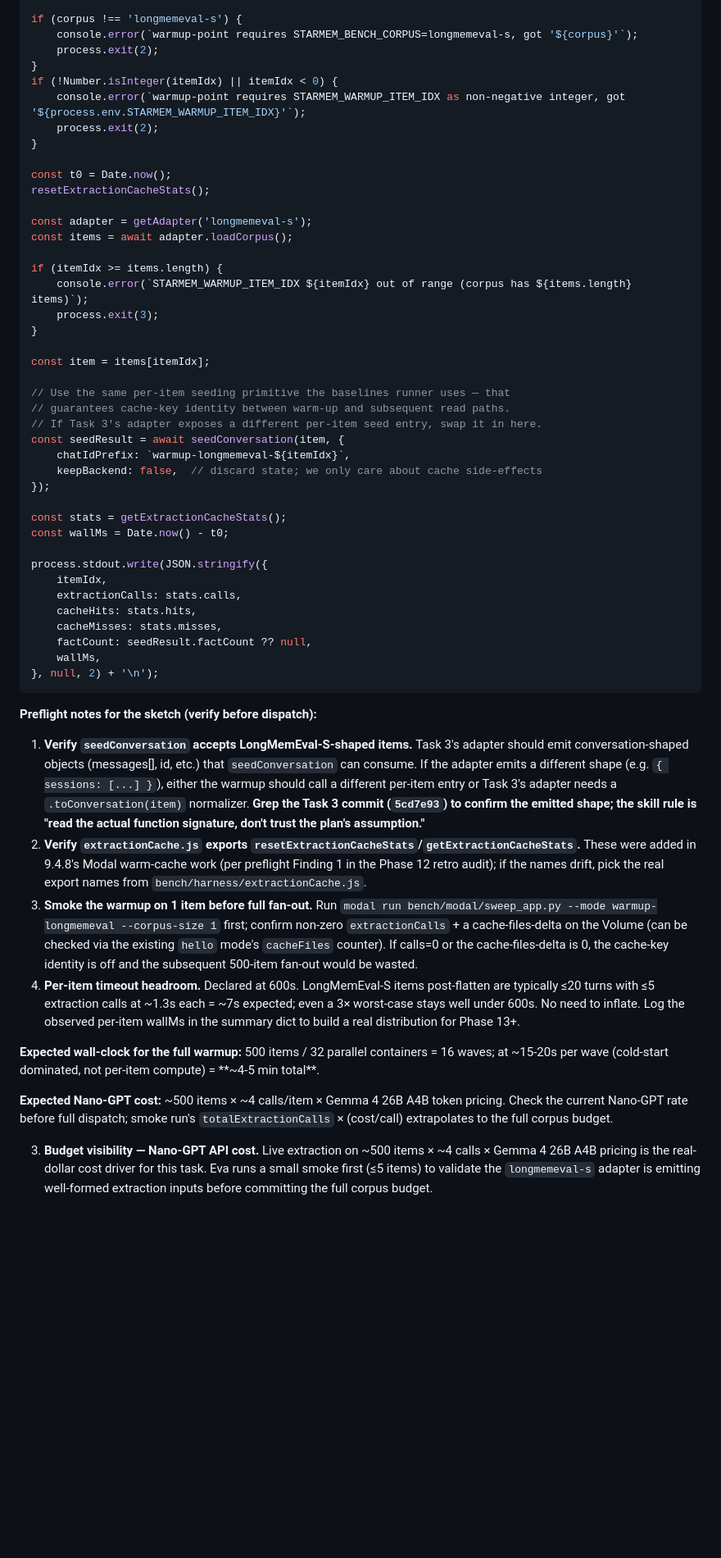
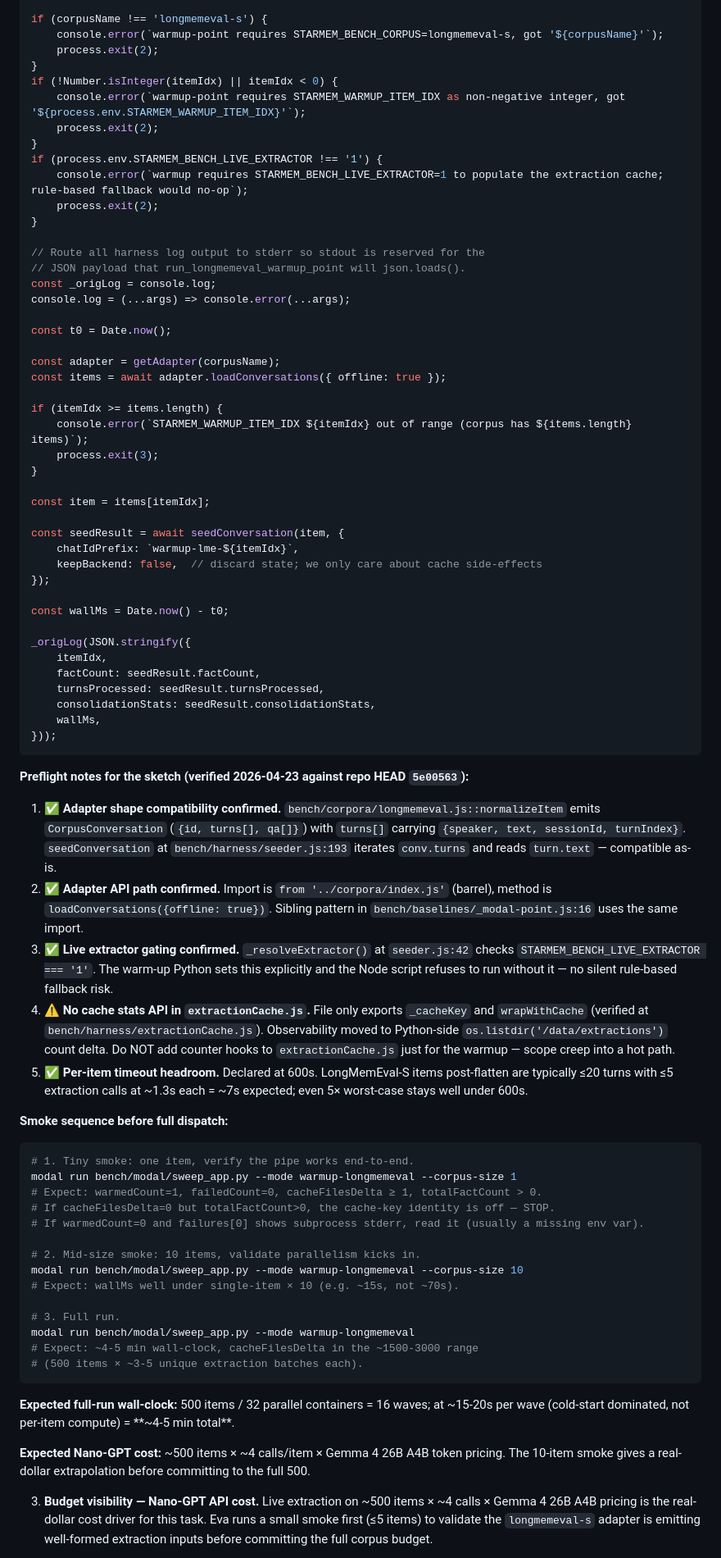
Before and after one commit to EvaL3n4/SillyTavern-STARmem, a Markdown page: docs/plans/phase-12-multi-corpus.md, the part around one of its changes. Shown at 82% size. Drawn GitHub-style; blank space fills up the shorter version.

````diff
--- a/docs/plans/phase-12-multi-corpus.md
+++ b/docs/plans/phase-12-multi-corpus.md
@@ -2367,19 +2399,27 @@ const corpus = process.env.STARMEM_BENCH_CORPUS;
 const itemIdx = Number(process.env.STARMEM_WARMUP_ITEM_IDX);
 
-if (corpus !== 'longmemeval-s') {
-    console.error(`warmup-point requires STARMEM_BENCH_CORPUS=longmemeval-s, got '${corpus}'`);
+if (corpusName !== 'longmemeval-s') {
+    console.error(`warmup-point requires STARMEM_BENCH_CORPUS=longmemeval-s, got '${corpusName}'`);
     process.exit(2);
 }
 if (!Number.isInteger(itemIdx) || itemIdx < 0) {
     console.error(`warmup-point requires STARMEM_WARMUP_ITEM_IDX as non-negative integer, got '${process.env.STARMEM_WARMUP_ITEM_IDX}'`);
     process.exit(2);
 }
+if (process.env.STARMEM_BENCH_LIVE_EXTRACTOR !== '1') {
+    console.error(`warmup requires STARMEM_BENCH_LIVE_EXTRACTOR=1 to populate the extraction cache; rule-based fallback would no-op`);
+    process.exit(2);
+}
+
+// Route all harness log output to stderr so stdout is reserved for the
+// JSON payload that run_longmemeval_warmup_point will json.loads().
+const _origLog = console.log;
+console.log = (...args) => console.error(...args);
 
 const t0 = Date.now();
-resetExtractionCacheStats();
-
-const adapter = getAdapter('longmemeval-s');
-const items = await adapter.loadCorpus();
+
+const adapter = getAdapter(corpusName);
+const items = await adapter.loadConversations({ offline: true });
 
 if (itemIdx >= items.length) {
     console.error(`STARMEM_WARMUP_ITEM_IDX ${itemIdx} out of range (corpus has ${items.length} items)`);
@@ -2388,37 +2428,52 @@ if (itemIdx >= items.length) {
 
 const item = items[itemIdx];
 
-// Use the same per-item seeding primitive the baselines runner uses — that
-// guarantees cache-key identity between warm-up and subsequent read paths.
-// If Task 3's adapter exposes a different per-item seed entry, swap it in here.
 const seedResult = await seedConversation(item, {
-    chatIdPrefix: `warmup-longmemeval-${itemIdx}`,
+    chatIdPrefix: `warmup-lme-${itemIdx}`,
     keepBackend: false,  // discard state; we only care about cache side-effects
 });
 
-const stats = getExtractionCacheStats();
 const wallMs = Date.now() - t0;
 
-process.stdout.write(JSON.stringify({
+_origLog(JSON.stringify({
     itemIdx,
-    extractionCalls: stats.calls,
-    cacheHits: stats.hits,
-    cacheMisses: stats.misses,
-    factCount: seedResult.factCount ?? null,
+    factCount: seedResult.factCount,
+    turnsProcessed: seedResult.turnsProcessed,
+    consolidationStats: seedResult.consolidationStats,
     wallMs,
-}, null, 2) + '\n');
-```
-
-**Preflight notes for the sketch (verify before dispatch):**
-
-1. **Verify `seedConversation` accepts LongMemEval-S-shaped items.** Task 3's adapter should emit conversation-shaped objects (messages[], id, etc.) that `seedConversation` can consume. If the adapter emits a different shape (e.g. `{ sessions: [...] }`), either the warmup should call a different per-item entry or Task 3's adapter needs a `.toConversation(item)` normalizer. **Grep the Task 3 commit (`5cd7e93`) to confirm the emitted shape; the skill rule is "read the actual function signature, don't trust the plan's assumption."**
-2. **Verify `extractionCache.js` exports `resetExtractionCacheStats`/`getExtractionCacheStats`.** These were added in 9.4.8's Modal warm-cache work (per preflight Finding 1 in the Phase 12 retro audit); if the names drift, pick the real export names from `bench/harness/extractionCache.js`.
-3. **Smoke the warmup on 1 item before full fan-out.** Run `modal run bench/modal/sweep_app.py --mode warmup-longmemeval --corpus-size 1` first; confirm non-zero `extractionCalls` + a cache-files-delta on the Volume (can be checked via the existing `hello` mode's `cacheFiles` counter). If calls=0 or the cache-files-delta is 0, the cache-key identity is off and the subsequent 500-item fan-out would be wasted.
-4. **Per-item timeout headroom.** Declared at 600s. LongMemEval-S items post-flatten are typically ≤20 turns with ≤5 extraction calls at ~1.3s each = ~7s expected; even a 3× worst-case stays well under 600s. No need to inflate. Log the observed per-item wallMs in the summary dict to build a real distribution for Phase 13+.
-
-**Expected wall-clock for the full warmup:** 500 items / 32 parallel containers = 16 waves; at ~15-20s per wave (cold-start dominated, not per-item compute) = **~4-5 min total**.
-
-**Expected Nano-GPT cost:** ~500 items × ~4 calls/item × Gemma 4 26B A4B token pricing. Check the current Nano-GPT rate before full dispatch; smoke run's `totalExtractionCalls` × (cost/call) extrapolates to the full corpus budget.
+}));
+```
+
+**Preflight notes for the sketch (verified 2026-04-23 against repo HEAD `5e00563`):**
+
+1. ✅ **Adapter shape compatibility confirmed.** `bench/corpora/longmemeval.js::normalizeItem` emits `CorpusConversation` (`{id, turns[], qa[]}`) with `turns[]` carrying `{speaker, text, sessionId, turnIndex}`. `seedConversation` at `bench/harness/seeder.js:193` iterates `conv.turns` and reads `turn.text` — compatible as-is.
+2. ✅ **Adapter API path confirmed.** Import is `from '../corpora/index.js'` (barrel), method is `loadConversations({offline: true})`. Sibling pattern in `bench/baselines/_modal-point.js:16` uses the same import.
+3. ✅ **Live extractor gating confirmed.** `_resolveExtractor()` at `seeder.js:42` checks `STARMEM_BENCH_LIVE_EXTRACTOR === '1'`. The warm-up Python sets this explicitly and the Node script refuses to run without it — no silent rule-based fallback risk.
+4. ⚠️ **No cache stats API in `extractionCache.js`.** File only exports `_cacheKey` and `wrapWithCache` (verified at `bench/harness/extractionCache.js`). Observability moved to Python-side `os.listdir('/data/extractions')` count delta. Do NOT add counter hooks to `extractionCache.js` just for the warmup — scope creep into a hot path.
+5. ✅ **Per-item timeout headroom.** Declared at 600s. LongMemEval-S items post-flatten are typically ≤20 turns with ≤5 extraction calls at ~1.3s each = ~7s expected; even 5× worst-case stays well under 600s.
+
+**Smoke sequence before full dispatch:**
+
+```bash
+# 1. Tiny smoke: one item, verify the pipe works end-to-end.
+modal run bench/modal/sweep_app.py --mode warmup-longmemeval --corpus-size 1
+# Expect: warmedCount=1, failedCount=0, cacheFilesDelta ≥ 1, totalFactCount > 0.
+# If cacheFilesDelta=0 but totalFactCount>0, the cache-key identity is off — STOP.
+# If warmedCount=0 and failures[0] shows subprocess stderr, read it (usually a missing env var).
+
+# 2. Mid-size smoke: 10 items, validate parallelism kicks in.
+modal run bench/modal/sweep_app.py --mode warmup-longmemeval --corpus-size 10
+# Expect: wallMs well under single-item × 10 (e.g. ~15s, not ~70s).
+
+# 3. Full run.
+modal run bench/modal/sweep_app.py --mode warmup-longmemeval
+# Expect: ~4-5 min wall-clock, cacheFilesDelta in the ~1500-3000 range
+# (500 items × ~3-5 unique extraction batches each).
+```
+
+**Expected full-run wall-clock:** 500 items / 32 parallel containers = 16 waves; at ~15-20s per wave (cold-start dominated, not per-item compute) = **~4-5 min total**.
+
+**Expected Nano-GPT cost:** ~500 items × ~4 calls/item × Gemma 4 26B A4B token pricing. The 10-item smoke gives a real-dollar extrapolation before committing to the full 500.
 
 3. **Budget visibility — Nano-GPT API cost.** Live extraction on ~500 items × ~4 calls × Gemma 4 26B A4B pricing is the real-dollar cost driver for this task. Eva runs a small smoke first (≤5 items) to validate the `longmemeval-s` adapter is emitting well-formed extraction inputs before committing the full corpus budget.
 
````
Also changed, not shown: other parts of docs/plans/phase-12-multi-corpus.md (+58 -26 lines).
